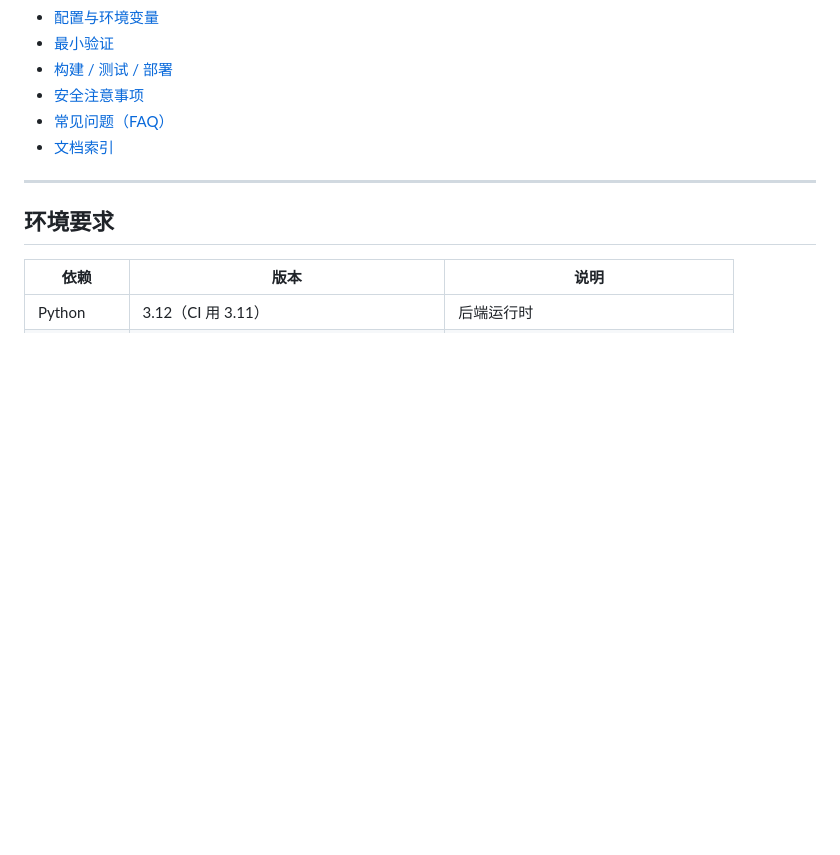
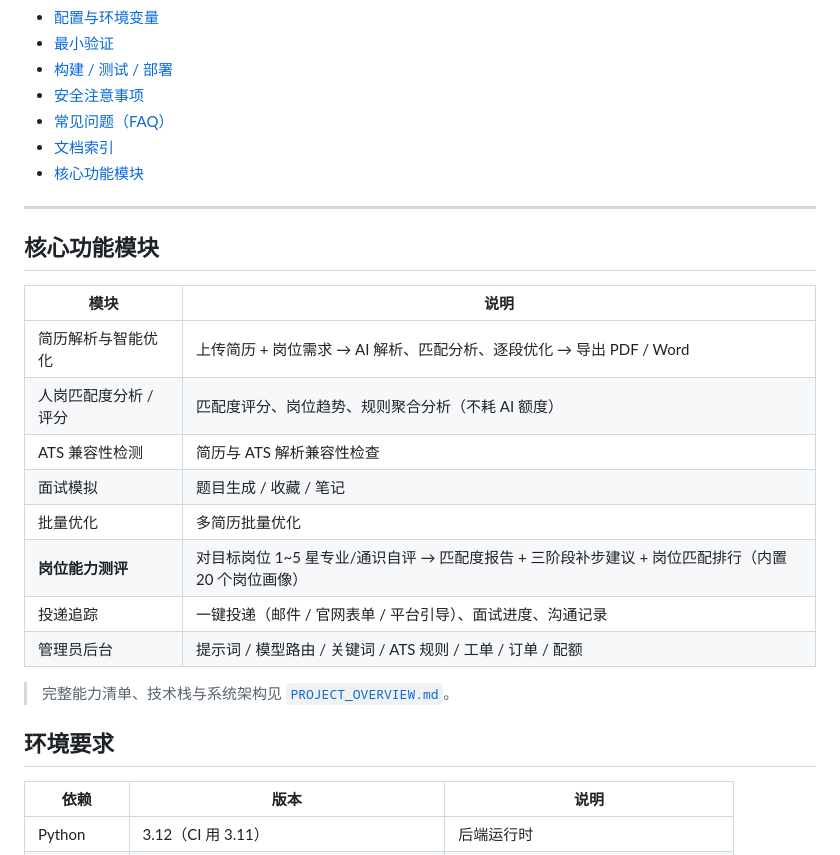
Before and after one commit to xfufuxx/SmartResume, a Markdown page: README.md, the part around the change. GitHub-like rendering; blank space fills up the shorter version.

Commit message:
docs: README/概述补充岗位能力测评模块至功能清单；capability API 与架构图入口

```diff
--- a/README.md
+++ b/README.md
@@ -20,8 +20,24 @@
 - [安全注意事项](#安全注意事项)
 - [常见问题（FAQ）](#常见问题faq)
 - [文档索引](#文档索引)
+- [核心功能模块](#核心功能模块)
 
 ---
+
+## 核心功能模块
+
+| 模块 | 说明 |
+| --- | --- |
+| 简历解析与智能优化 | 上传简历 + 岗位需求 → AI 解析、匹配分析、逐段优化 → 导出 PDF / Word |
+| 人岗匹配度分析 / 评分 | 匹配度评分、岗位趋势、规则聚合分析（不耗 AI 额度） |
+| ATS 兼容性检测 | 简历与 ATS 解析兼容性检查 |
+| 面试模拟 | 题目生成 / 收藏 / 笔记 |
+| 批量优化 | 多简历批量优化 |
+| **岗位能力测评** | 对目标岗位 1~5 星专业/通识自评 → 匹配度报告 + 三阶段补步建议 + 岗位匹配排行（内置 20 个岗位画像） |
+| 投递追踪 | 一键投递（邮件 / 官网表单 / 平台引导）、面试进度、沟通记录 |
+| 管理员后台 | 提示词 / 模型路由 / 关键词 / ATS 规则 / 工单 / 订单 / 配额 |
+
+> 完整能力清单、技术栈与系统架构见 [`PROJECT_OVERVIEW.md`](./PROJECT_OVERVIEW.md)。
 
 ## 环境要求
 
```
Also changed, not shown: PROJECT_OVERVIEW.md (+3 -1 lines).
